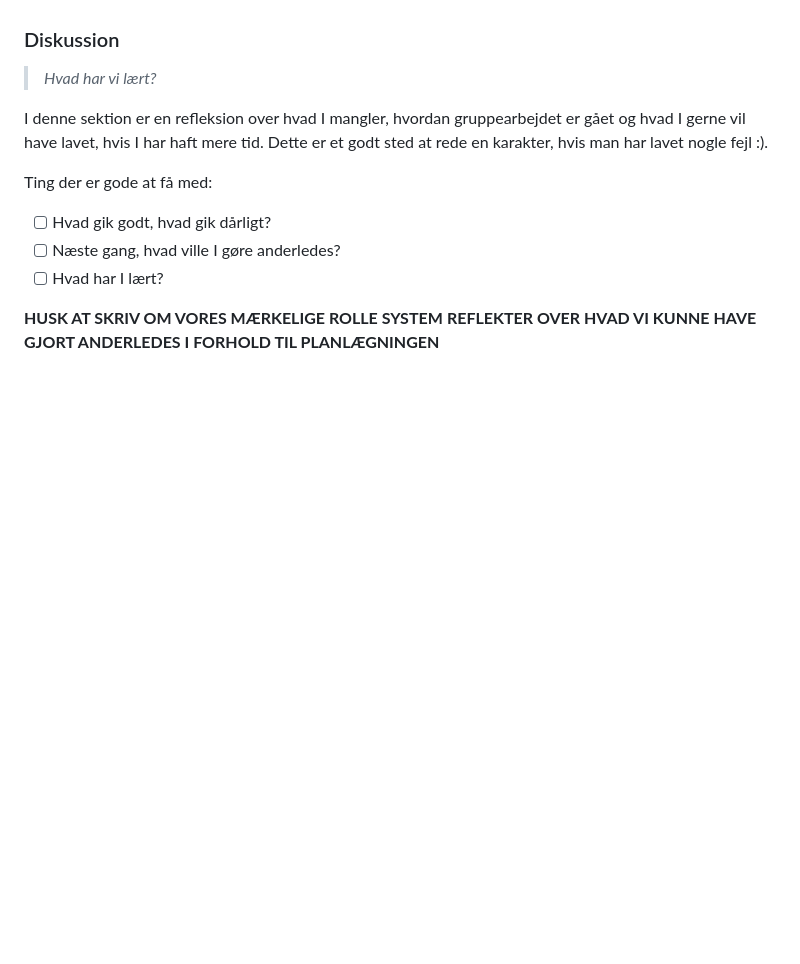
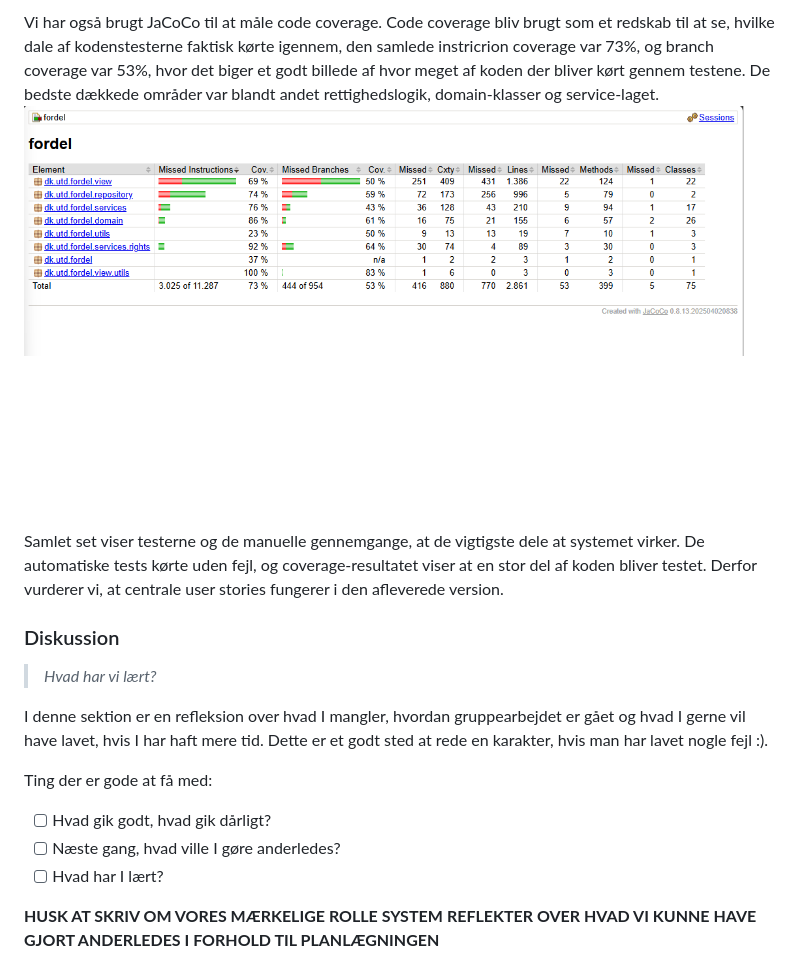
Before and after one commit to Friisma/Fordel_Group_14, a Markdown page: RAPPORT.md, the part around the change printed below. GitHub-like rendering; pictures changed too: rapport-items/code_coverage.png (added); blank space fills up the shorter version.

```diff
--- a/RAPPORT.md
+++ b/RAPPORT.md
@@ -563,3 +596,9 @@ Ting der er gode at få med:
+Vi har også brugt JaCoCo til at måle code coverage. Code coverage bliv brugt som et redskab til at se, hvilke dale af kodenstesterne faktisk kørte igennem, den samlede instricrion coverage var 73%, og branch coverage var 53%, hvor det biger et godt billede af hvor meget af koden der bliver kørt gennem testene. De bedste dækkede områder var blandt andet rettighedslogik, domain-klasser og service-laget.
+![JaCoCo code coverage report](rapport-items/code_coverage.png)
+Samlet set viser testerne og de manuelle gennemgange, at de vigtigste dele at systemet virker. De automatiske tests kørte uden fejl, og coverage-resultatet viser at en stor del af koden bliver testet. Derfor vurderer vi, at centrale user stories fungerer i den afleverede version.
+
+
+
 ### Diskussion
 
 > _Hvad har vi lært?_
```
Also changed, not shown: other parts of RAPPORT.md (+33 -0 lines).
